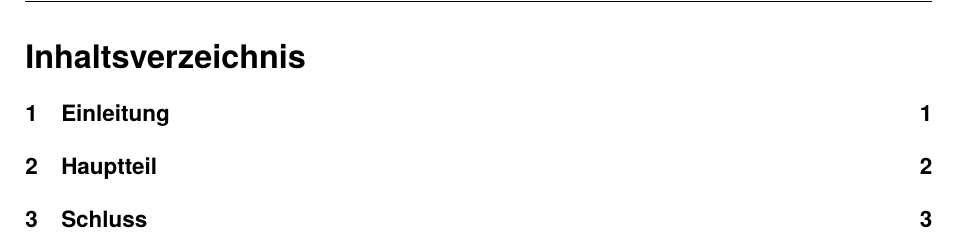
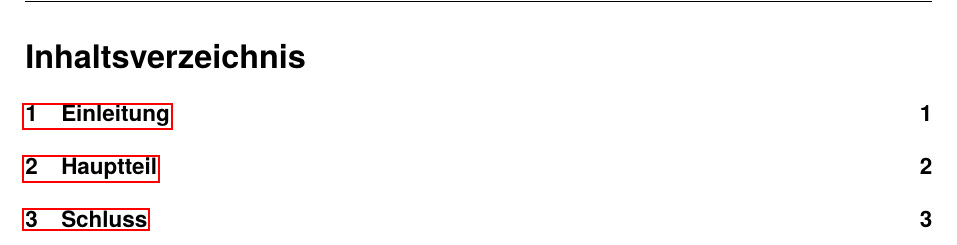
Before and after one commit to LinusBongen/LaTeX-examples, a LaTeX document (paper/de/main.tex): part of page 2 of 9, cut so that both start at the same text. Compiled offline with pdfLaTeX.

Commit message:
add \usepackage{hyperref}

```diff
--- a/paper/de/main.tex
+++ b/paper/de/main.tex
@@ -14,6 +14,7 @@
 \usepackage{tocbasic}                                                   % Anpassungen für das Inhaltsverzeichnis
 \usepackage{acronym}                                                    % Abkürzungsverzeichnis
 \usepackage{amsmath}                                                    % Erweiterte mathematische Funktionen
+\usepackage{hyperref}                                                   % hyperref-Paket laden, um Hyperlinks zu aktivieren
 
 \addbibresource{literatur.bib}                                          % Laden der Bibliographie-Datei
 
```
Also changed, not shown: paper/de/main.pdf.
